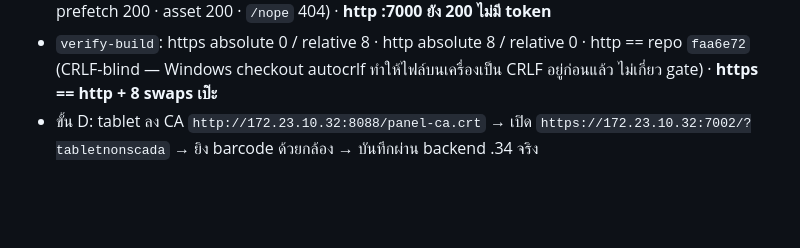
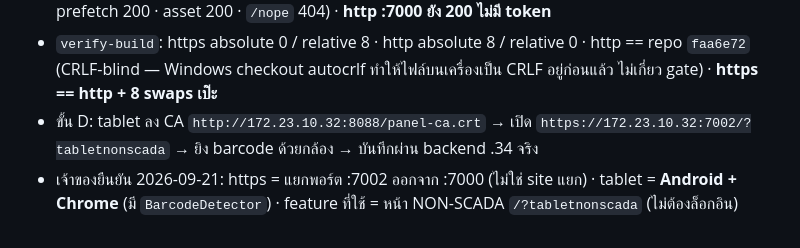
Before and after one commit to distrotion/WEBMANAGER, a Markdown page: HTTPS-PLAN.md, the part around the change. Drawn GitHub-style; blank space fills up the shorter version.

Commit message:
record owner confirmation: separate https port, Android Chrome tablet, NON-SCADA page
Co-Authored-By: Claude Fable 5.1 <noreply@anthropic.com>

```diff
--- a/HTTPS-PLAN.md
+++ b/HTTPS-PLAN.md
@@ -162,3 +162,4 @@ error.log (14 Jul → 18 Sep): สะอาด — มีแค่ `[emerg] bind
 - `https/enable {https_port:7002, entry_query:"tabletnonscada"}` → `verify-https`: chain+SAN ผ่าน CA กลาง · entry gate 7/7 (`/` 403 · `/?tabletnonscada` 200 · `/index.html` 403 · curl 403 · SW prefetch 200 · asset 200 · `/nope` 404) · **http :7000 ยัง 200 ไม่มี token**
 - `verify-build`: https absolute 0 / relative 8 · http absolute 8 / relative 0 · http == repo `faa6e72` (CRLF-blind — Windows checkout autocrlf ทำให้ไฟล์บนเครื่องเป็น CRLF อยู่ก่อนแล้ว ไม่เกี่ยว gate) · **https == http + 8 swaps เป๊ะ**
 - ขั้น D: tablet ลง CA `http://172.23.10.32:8088/panel-ca.crt` → เปิด `https://172.23.10.32:7002/?tabletnonscada` → ยิง barcode ด้วยกล้อง → บันทึกผ่าน backend .34 จริง
+- เจ้าของยืนยัน 2026-09-21: https = แยกพอร์ต :7002 ออกจาก :7000 (ไม่ใช่ site แยก) · tablet = **Android + Chrome** (มี `BarcodeDetector`) · feature ที่ใช้ = หน้า NON-SCADA `/?tabletnonscada` (ไม่ต้องล็อกอิน)
```
